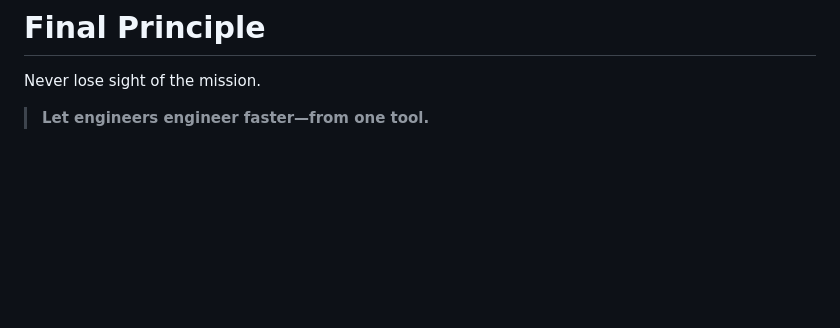
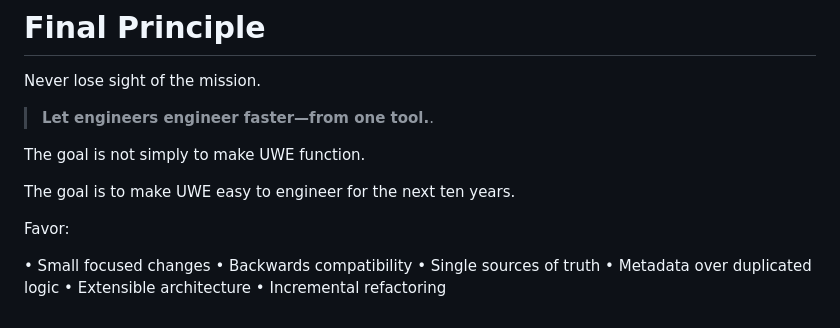
Before and after one commit to JvSlice/Ultimate-Window-Engineer-Tool, a Markdown page: engineering principles.md, the part around the change. GitHub-like rendering; blank space fills up the shorter version.

```diff
--- a/engineering principles.md
+++ b/engineering principles.md
@@ -290,4 +290,17 @@ Every pull request should leave the project:
 
 Never lose sight of the mission.
 
-> **Let engineers engineer faster—from one tool.**
+> **Let engineers engineer faster—from one tool.**.
+
+The goal is not simply to make UWE function.
+
+The goal is to make UWE easy to engineer for the next ten years.
+
+Favor:
+
+• Small focused changes
+• Backwards compatibility
+• Single sources of truth
+• Metadata over duplicated logic
+• Extensible architecture
+• Incremental refactoring
```
